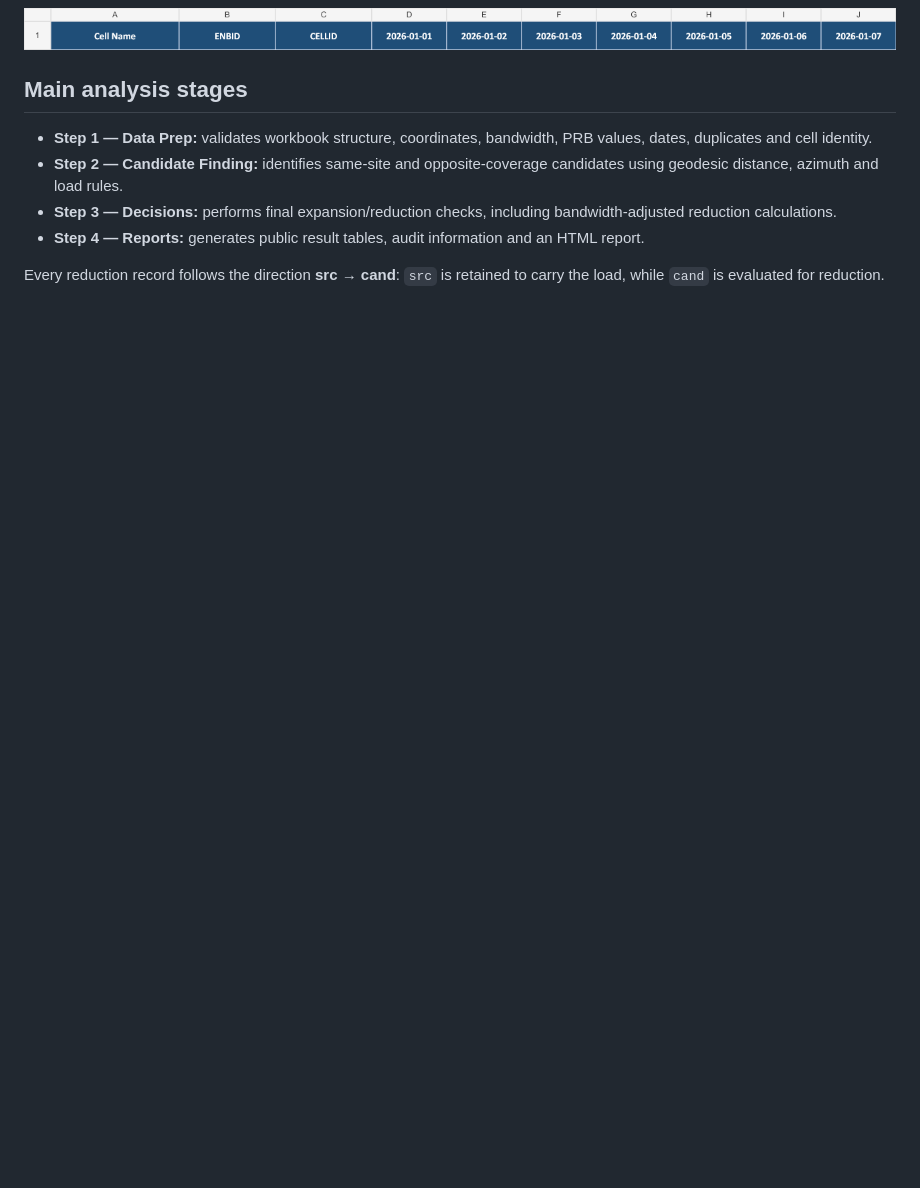
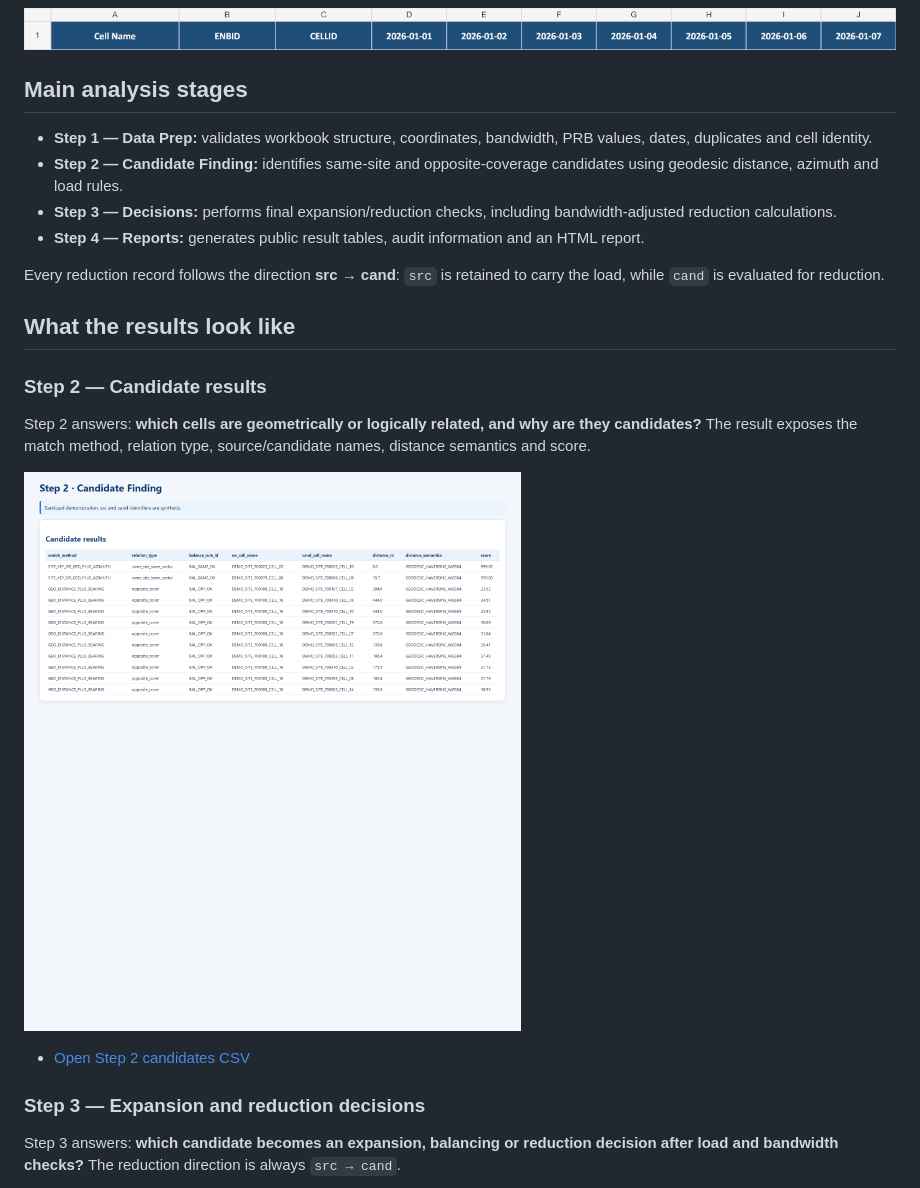
Before and after one commit to RoyYang-CN/NetScope-Pro-International, a Markdown page: README.md, the part around one of its changes. Drawn GitHub-style; pictures changed too: demo/screenshots/step2_results_preview.png (added); blank space fills up the shorter version.

Commit message:
Show Step 2 to Step 4 results and product value

```diff
--- a/README.md
+++ b/README.md
@@ -45,3 +62,17 @@ Long format stores one cell-day record per row. Wide format stores one cell per
 
 Every reduction record follows the direction **src → cand**: `src` is retained to carry the load, while `cand` is evaluated for reduction.
 
+## What the results look like
+
+### Step 2 — Candidate results
+
+Step 2 answers: **which cells are geometrically or logically related, and why are they candidates?** The result exposes the match method, relation type, source/candidate names, distance semantics and score.
+
+![Step 2 candidate results](demo/screenshots/step2_results_preview.png)
+
+- [Open Step 2 candidates CSV](demo/outputs/2_Load_Balancing/candidates.csv)
+
+### Step 3 — Expansion and reduction decisions
+
+Step 3 answers: **which candidate becomes an expansion, balancing or reduction decision after load and bandwidth checks?** The reduction direction is always `src → cand`.
+
```
Also changed, not shown: other parts of README.md (+30 -0 lines), demo/README.md (+5 -2 lines), demo/screenshots/step3_results_preview.png (added), demo/screenshots/step4_report_preview.png (added), 2 other files.
